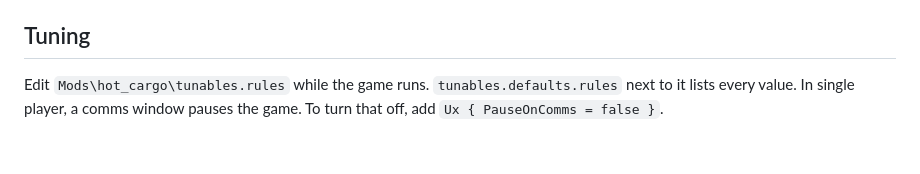
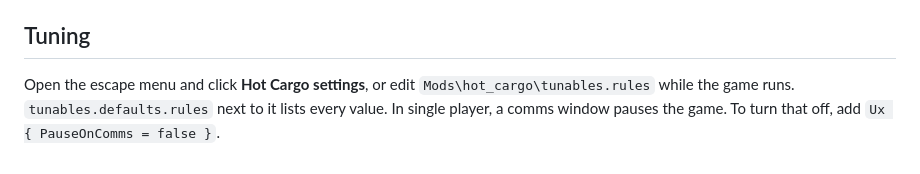
Before and after one commit to Yarden-zamir/cosmoteer-hot-cargo, a Markdown page: release/INSTALL.md, the part around the change. Rendered like a GitHub page.

```diff
--- a/release/INSTALL.md
+++ b/release/INSTALL.md
@@ -38,5 +38,5 @@ Close Cosmoteer and double-click `uninstall.bat`.
 
 ## Tuning
 
-Edit `Mods\hot_cargo\tunables.rules` while the game runs. `tunables.defaults.rules` next to it lists every value.
+Open the escape menu and click **Hot Cargo settings**, or edit `Mods\hot_cargo\tunables.rules` while the game runs. `tunables.defaults.rules` next to it lists every value.
 In single player, a comms window pauses the game. To turn that off, add `Ux { PauseOnComms = false }`.
```
Also changed, not shown: README.md (+5 -1 lines), docs/screenshots/polish/settings-header-after.jpg (added), docs/screenshots/settings.jpg (added).
